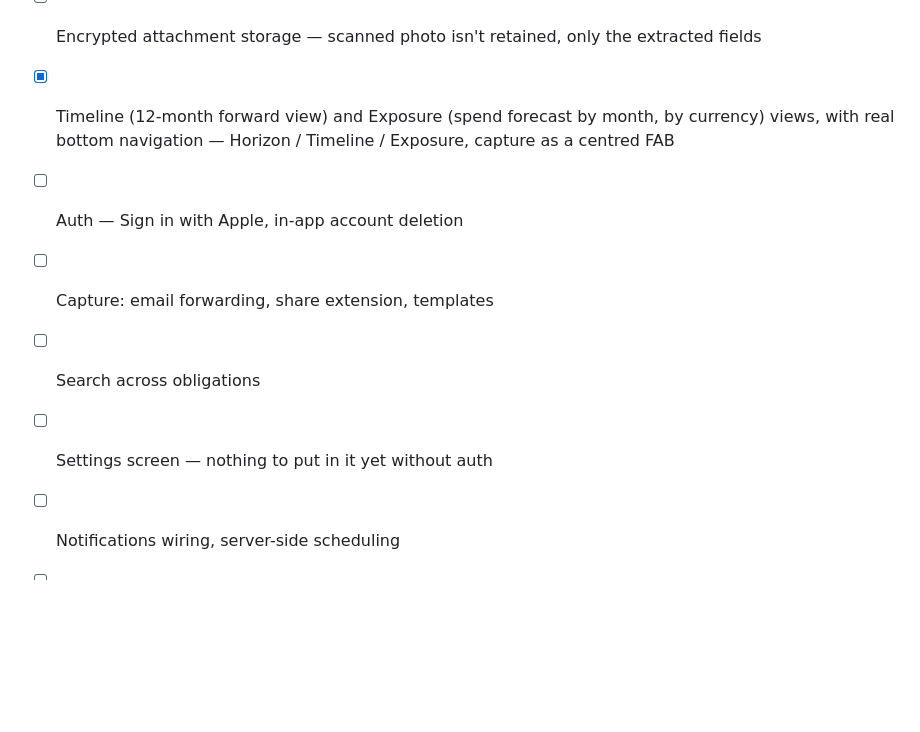
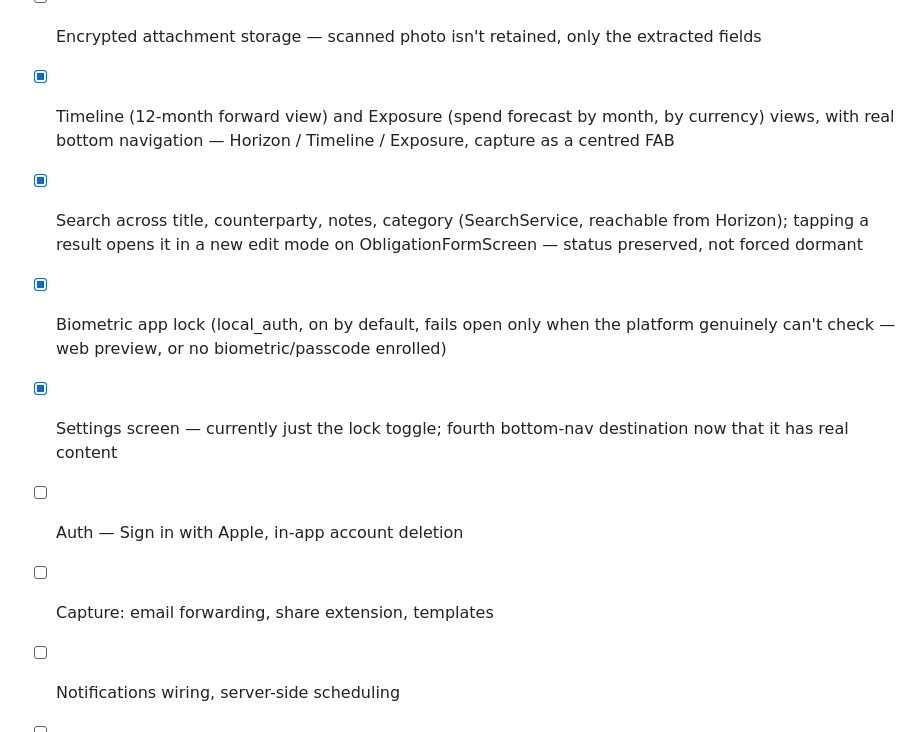
Before and after one commit to UmutcannDurbak/meridian-app, a Markdown page: README.md, the part around the change. Drawn GitHub-style; blank space fills up the shorter version.

Commit message:
Update README roadmap: search, biometric lock, Settings shipped

```diff
--- a/README.md
+++ b/README.md
@@ -140,10 +140,16 @@ Shipping worldwide from day one means the strictest rule applies everywhere.
 - [x] Timeline (12-month forward view) and Exposure (spend forecast by
       month, by currency) views, with real bottom navigation — Horizon /
       Timeline / Exposure, capture as a centred FAB
+- [x] Search across title, counterparty, notes, category (SearchService,
+      reachable from Horizon); tapping a result opens it in a new edit
+      mode on ObligationFormScreen — status preserved, not forced dormant
+- [x] Biometric app lock (local_auth, on by default, fails open only when
+      the platform genuinely can't check — web preview, or no
+      biometric/passcode enrolled)
+- [x] Settings screen — currently just the lock toggle; fourth bottom-nav
+      destination now that it has real content
 - [ ] Auth — Sign in with Apple, in-app account deletion
 - [ ] Capture: email forwarding, share extension, templates
-- [ ] Search across obligations
-- [ ] Settings screen — nothing to put in it yet without auth
 - [ ] Notifications wiring, server-side scheduling
 - [ ] Delegation
 - [ ] Payments — RevenueCat, server entitlements, region-aware paywall
```
